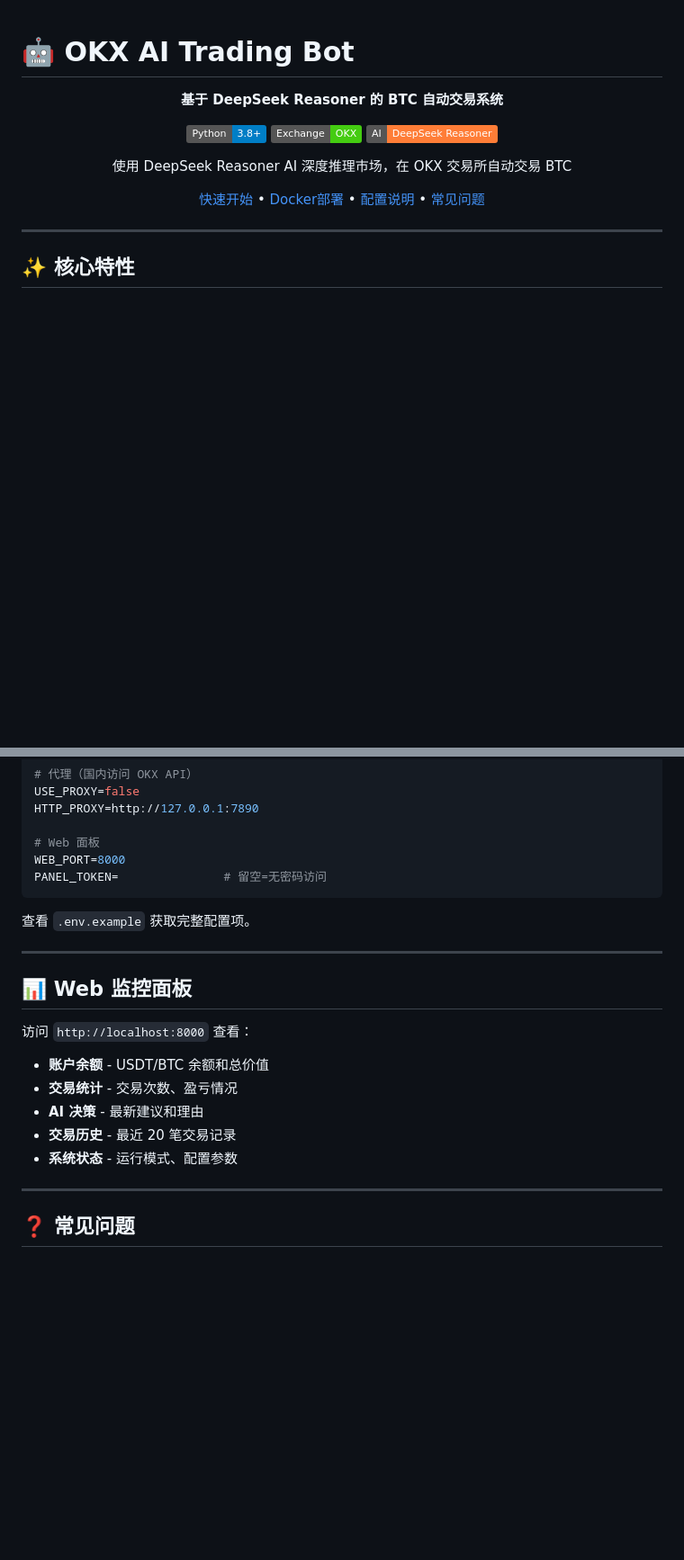
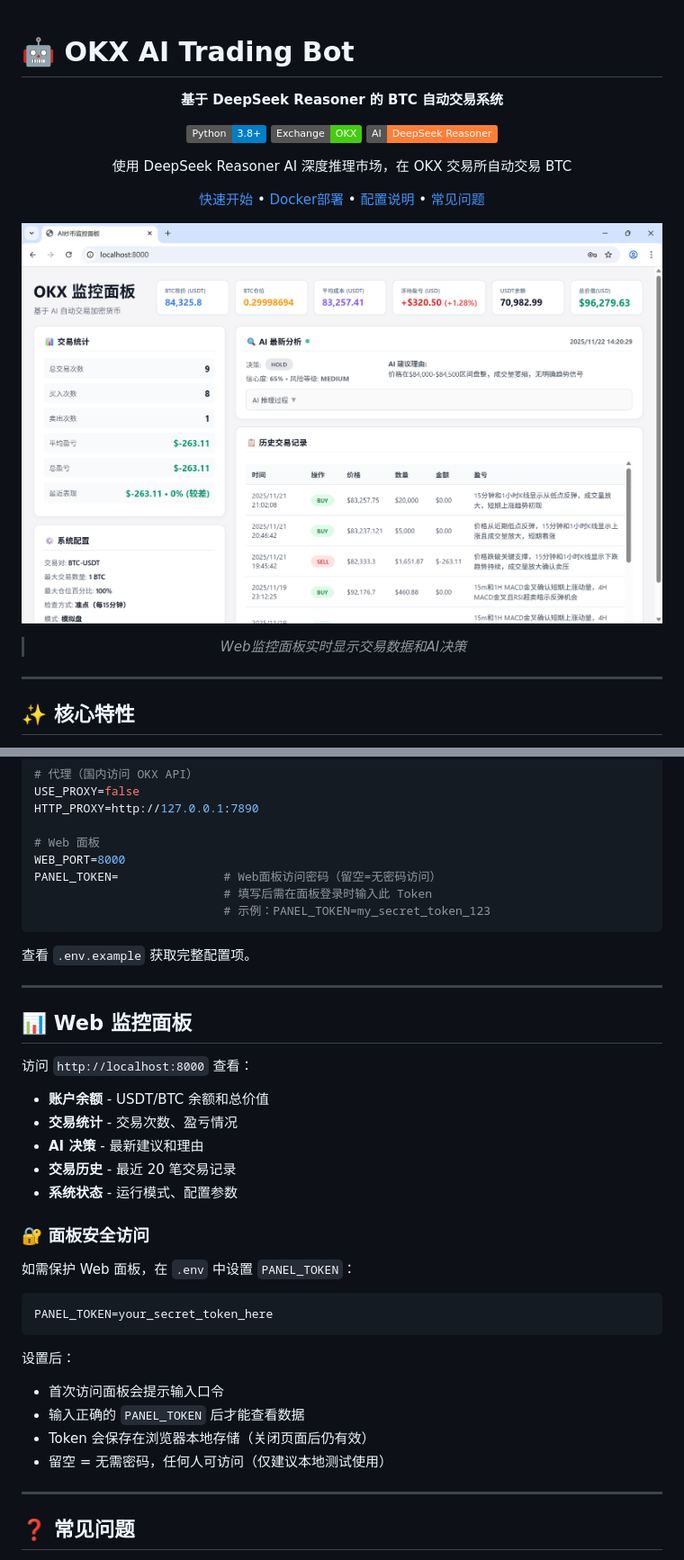
Before and after one commit to ZH0531/OKX-AI-Trading, a Markdown page: README.md, 2 parts joined by grey strips. Shown: that part at 90% size. Drawn GitHub-style; pictures changed too: image/preview.png (added); badges without logos; blank space fills up the shorter version.

Commit message:
优化Web面板和README: 添加图片预留位置、完善PANEL_TOKEN说明、优化系统配置显示、移除刷新按钮、修复登录token验证问题、增强风险提示

````diff
--- a/README.md
+++ b/README.md
@@ -11,6 +11,10 @@
 使用 DeepSeek Reasoner AI 深度推理市场，在 OKX 交易所自动交易 BTC
 
 [快速开始](#-快速开始) • [Docker部署](#-docker-部署推荐) • [配置说明](#-配置说明) • [常见问题](#-常见问题)
+
+<!-- 项目预览图 -->
+![项目预览](./image/preview.png)
+> *Web监控面板实时显示交易数据和AI决策*
 
 </div>
 
@@ -126,7 +130,9 @@ HTTP_PROXY=http://127.0.0.1:7890
 
 # Web 面板
 WEB_PORT=8000
-PANEL_TOKEN=               # 留空=无密码访问
+PANEL_TOKEN=               # Web面板访问密码（留空=无密码访问）
+                           # 填写后需在面板登录时输入此 Token
+                           # 示例：PANEL_TOKEN=my_secret_token_123
 ```
 
 查看 `.env.example` 获取完整配置项。
@@ -142,6 +148,20 @@ PANEL_TOKEN=               # 留空=无密码访问
 - **AI 决策** - 最新建议和理由
 - **交易历史** - 最近 20 笔交易记录
 - **系统状态** - 运行模式、配置参数
+
+### 🔐 面板安全访问
+
+如需保护 Web 面板，在 `.env` 中设置 `PANEL_TOKEN`：
+
+```env
+PANEL_TOKEN=your_secret_token_here
+```
+
+设置后：
+- 首次访问面板会提示输入口令
+- 输入正确的 `PANEL_TOKEN` 后才能查看数据
+- Token 会保存在浏览器本地存储（关闭页面后仍有效）
+- 留空 = 无需密码，任何人可访问（仅建议本地测试使用）
 
 ---
 
````
Also changed, not shown: other parts of README.md (+3 -0 lines), 2 other files.
